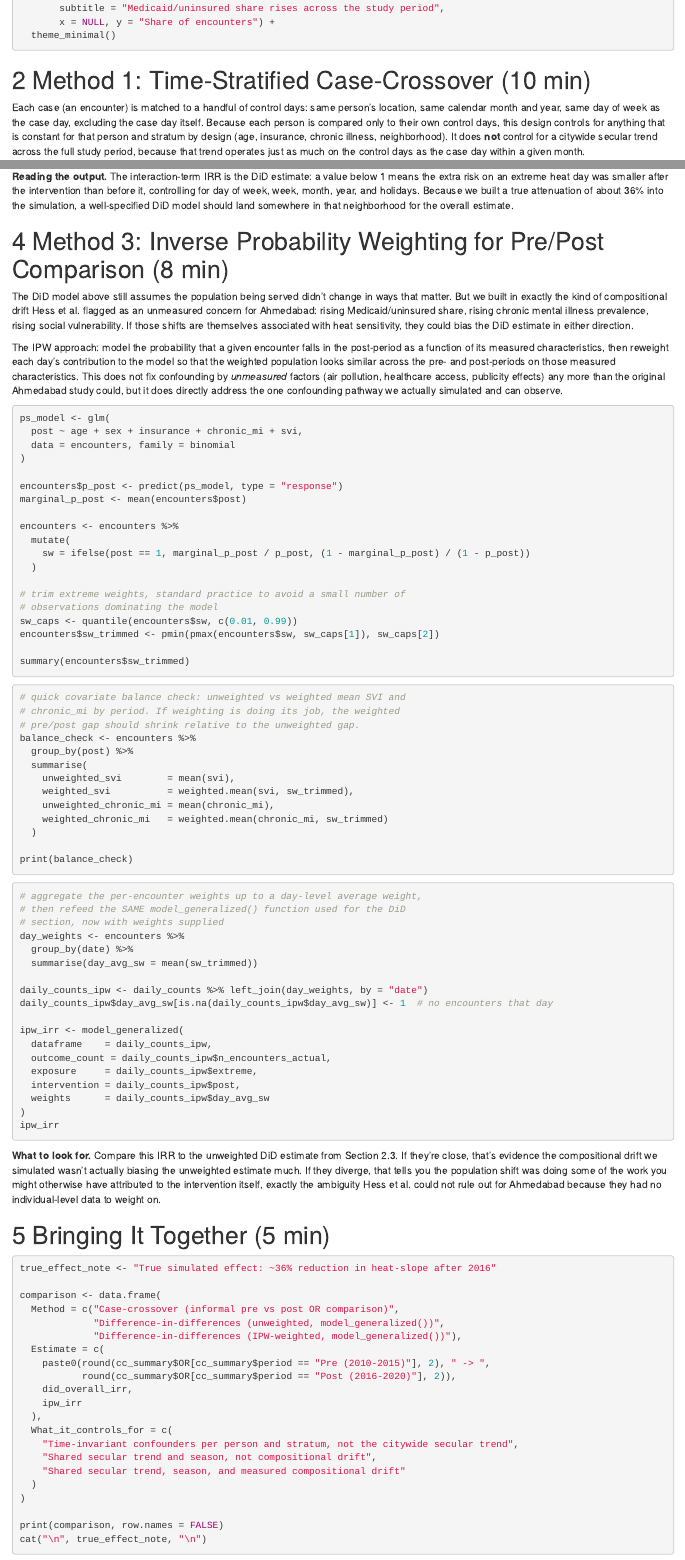
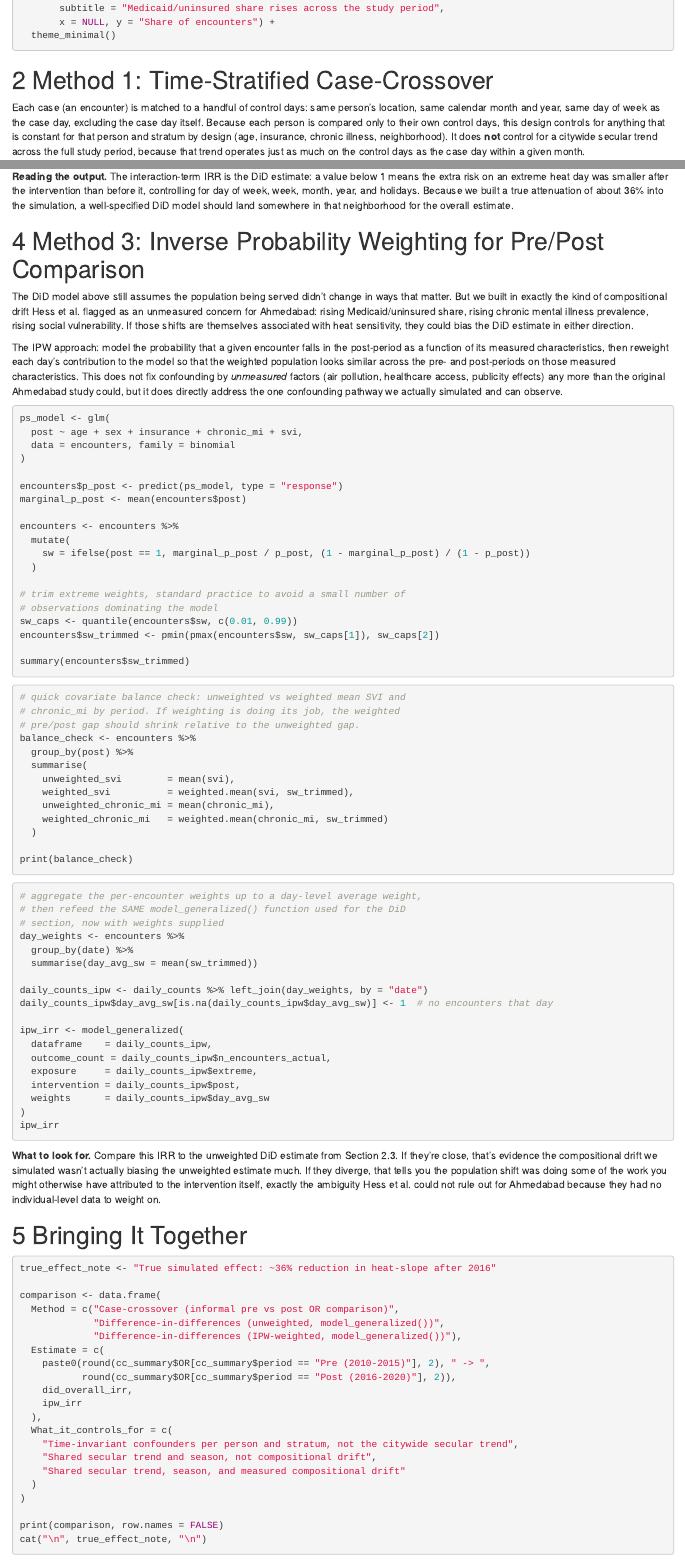
Before and after one commit to asarma868/heat-hap-workshop-Aug2026, an R Markdown document (HAP_Evaluation_Workshop.Rmd): the page in a window 1100 px wide, from 4170 px down before the commit and from 4140 px down after it, so that both start at the same text, and a second part further down, joined at a grey line. Rendered offline with R 4.5, knitr and Pandoc, with nearby package versions; the code chunks are not run, so their results and figures are left out; drawn as R Markdown's standard HTML page in place of the format the file asks for.

Commit message:
Update HAP_Evaluation_Workshop.Rmd

````diff
--- a/HAP_Evaluation_Workshop.Rmd
+++ b/HAP_Evaluation_Workshop.Rmd
@@ -270,7 +267,7 @@ encounters %>%
 ```
 
 
-# Method 1: Time-Stratified Case-Crossover (10 min)
+# Method 1: Time-Stratified Case-Crossover
 
 Each case (an encounter) is matched to a handful of control days: same
 person's location, same calendar month and year, same day of week as the
@@ -592,7 +589,7 @@ week, month, year, and holidays. Because we built a true attenuation of
 about 36% into the simulation, a well-specified DiD model should land
 somewhere in that neighborhood for the overall estimate.
 
-# Method 3: Inverse Probability Weighting for Pre/Post Comparison (8 min)
+# Method 3: Inverse Probability Weighting for Pre/Post Comparison
 
 The DiD model above still assumes the population being served didn't
 change in ways that matter. But we built in exactly the kind of
@@ -678,7 +675,7 @@ the work you might otherwise have attributed to the intervention itself,
 exactly the ambiguity Hess et al. could not rule out for Ahmedabad
 because they had no individual-level data to weight on.
 
-# Bringing It Together (5 min)
+# Bringing It Together
 
 ```{r comparison-table}
 true_effect_note <- "True simulated effect: ~36% reduction in heat-slope after 2016"
````
Also changed, not shown: HAP_Evaluation_Workshop.Rmd (5 more changed lines).
